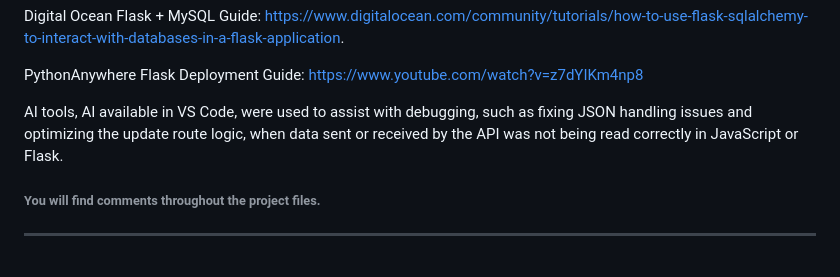
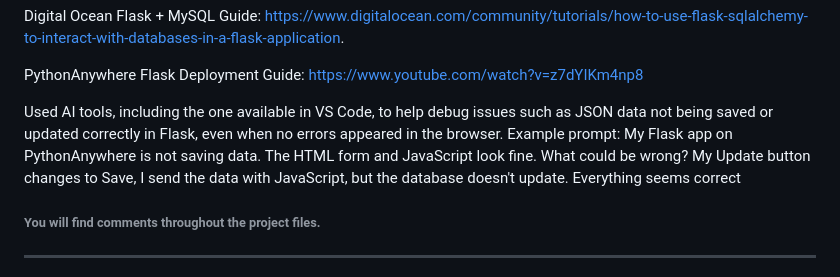
Before and after one commit to GabrielaDomiciano/WSAA_project, a Markdown page: README.md, the part around the change. Drawn GitHub-style.

```diff
--- a/README.md
+++ b/README.md
@@ -97,7 +97,8 @@ Digital Ocean Flask + MySQL Guide: https://www.digitalocean.com/community/tutori
 
 PythonAnywhere Flask Deployment Guide: https://www.youtube.com/watch?v=z7dYIKm4np8
 
-AI tools, AI available in VS Code, were used to assist with debugging, such as fixing JSON handling issues and optimizing the update route logic, when data sent or received by the API was not being read correctly in JavaScript or Flask.
+Used AI tools, including the one available in VS Code, to help debug issues such as JSON data not being saved or updated correctly in Flask, even when no errors appeared in the browser.
+Example prompt: My Flask app on PythonAnywhere is not saving data. The HTML form and JavaScript look fine. What could be wrong? My Update button changes to Save, I send the data with JavaScript, but the database doesn't update. Everything seems correct
 
 
 ###### You will find comments throughout the project files.
```
